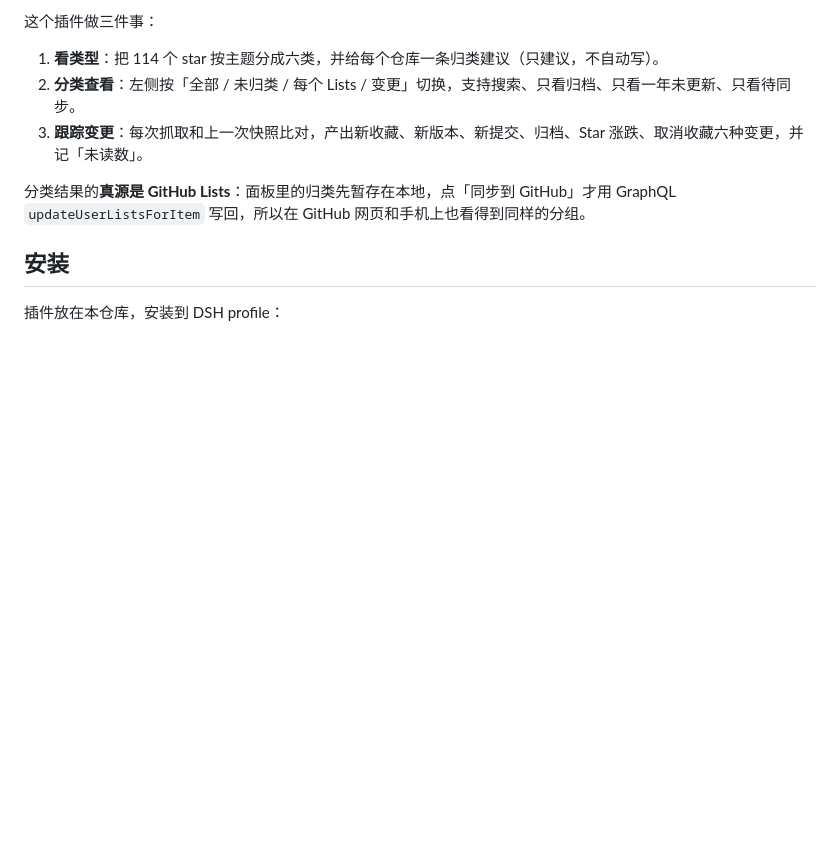
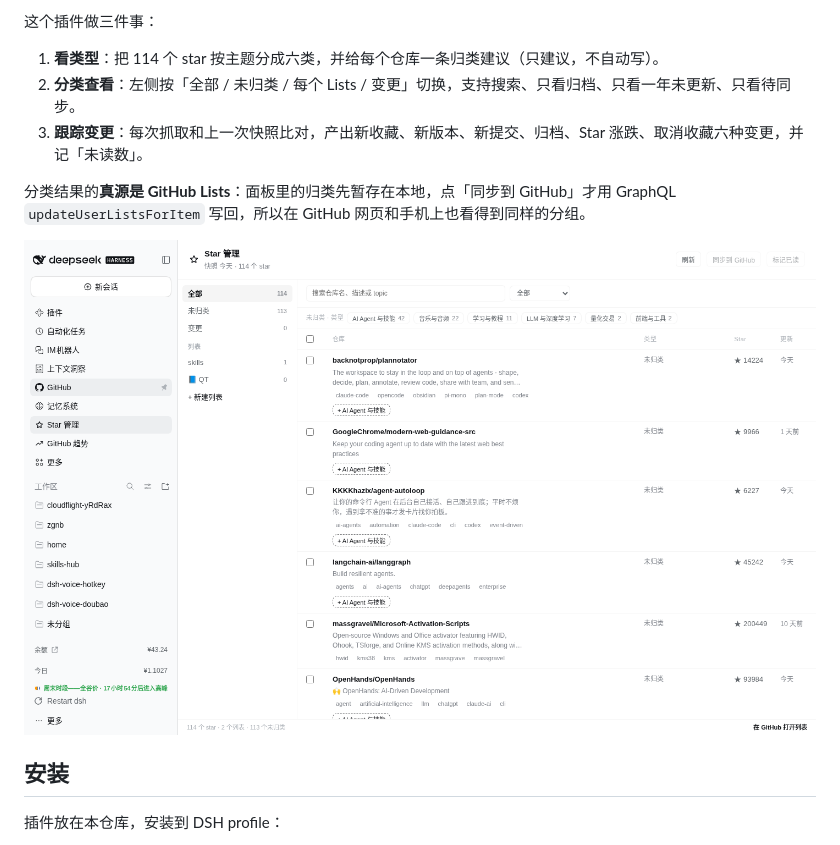
Before and after one commit to whiplashf/dsh-stars, a Markdown page: README.md, the part around the change. Drawn GitHub-style; pictures changed too: docs/preview.png (added); blank space fills up the shorter version.

```diff
--- a/README.md
+++ b/README.md
@@ -13,6 +13,8 @@ GitHub 自带的 stars 页面只能一页页翻，分类要么靠 Lists（没有
 3. **跟踪变更**：每次抓取和上一次快照比对，产出新收藏、新版本、新提交、归档、Star 涨跌、取消收藏六种变更，并记「未读数」。
 
 分类结果的**真源是 GitHub Lists**：面板里的归类先暂存在本地，点「同步到 GitHub」才用 GraphQL `updateUserListsForItem` 写回，所以在 GitHub 网页和手机上也看得到同样的分组。
+
+![面板](docs/preview.png)
 
 ## 安装
 
```
Also changed, not shown: 1 other file.
